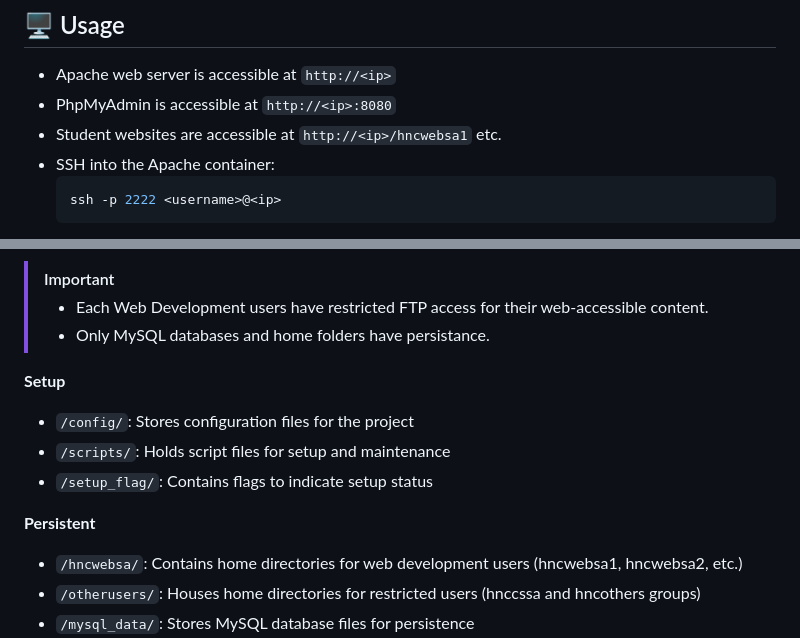
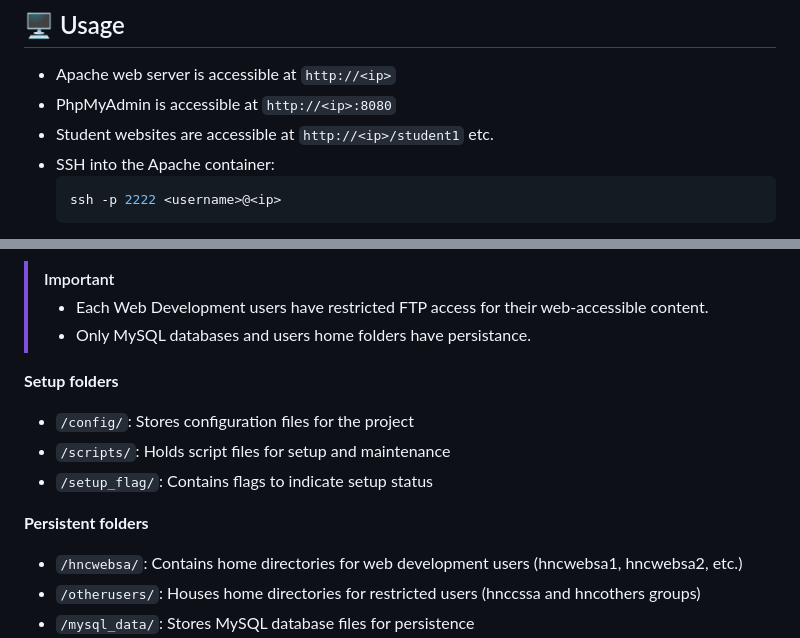
Before and after one commit to kennyHH/AWS, a Markdown page: README.md, 2 parts joined by grey strips. Rendered like a GitHub page.

````diff
--- a/README.md
+++ b/README.md
@@ -94,7 +94,7 @@ graph TD
 
 - Apache web server is accessible at `http://<ip>`
 - PhpMyAdmin is accessible at `http://<ip>:8080`
-- Student websites are accessible at `http://<ip>/hncwebsa1` etc.
+- Student websites are accessible at `http://<ip>/student1` etc.
 - SSH into the Apache container:
   ```bash
   ssh -p 2222 <username>@<ip>
@@ -127,14 +127,14 @@ graph TD
 ```
 >[!IMPORTANT]
 > - Each Web Development users have restricted FTP access for their web-accessible content.
-> - Only MySQL databases and home folders have persistance.
+> - Only MySQL databases and users home folders have persistance.
 
-**Setup**
+**Setup folders**
 - `/config/`: Stores configuration files for the project
 - `/scripts/`: Holds script files for setup and maintenance
 - `/setup_flag/`: Contains flags to indicate setup status
 
-**Persistent**
+**Persistent folders**
 - `/hncwebsa/`: Contains home directories for web development users (hncwebsa1, hncwebsa2, etc.)
 - `/otherusers/`: Houses home directories for restricted users (hnccssa and hncothers groups)
 - `/mysql_data/`: Stores MySQL database files for persistence
````
